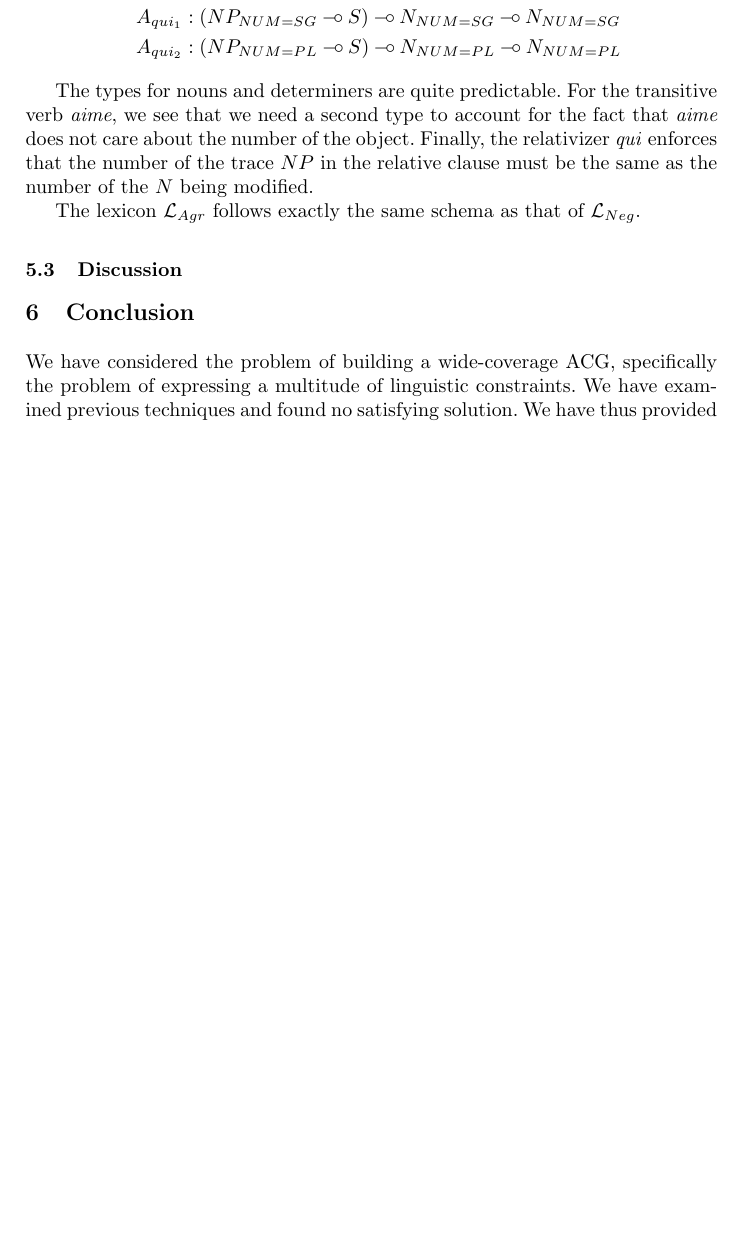
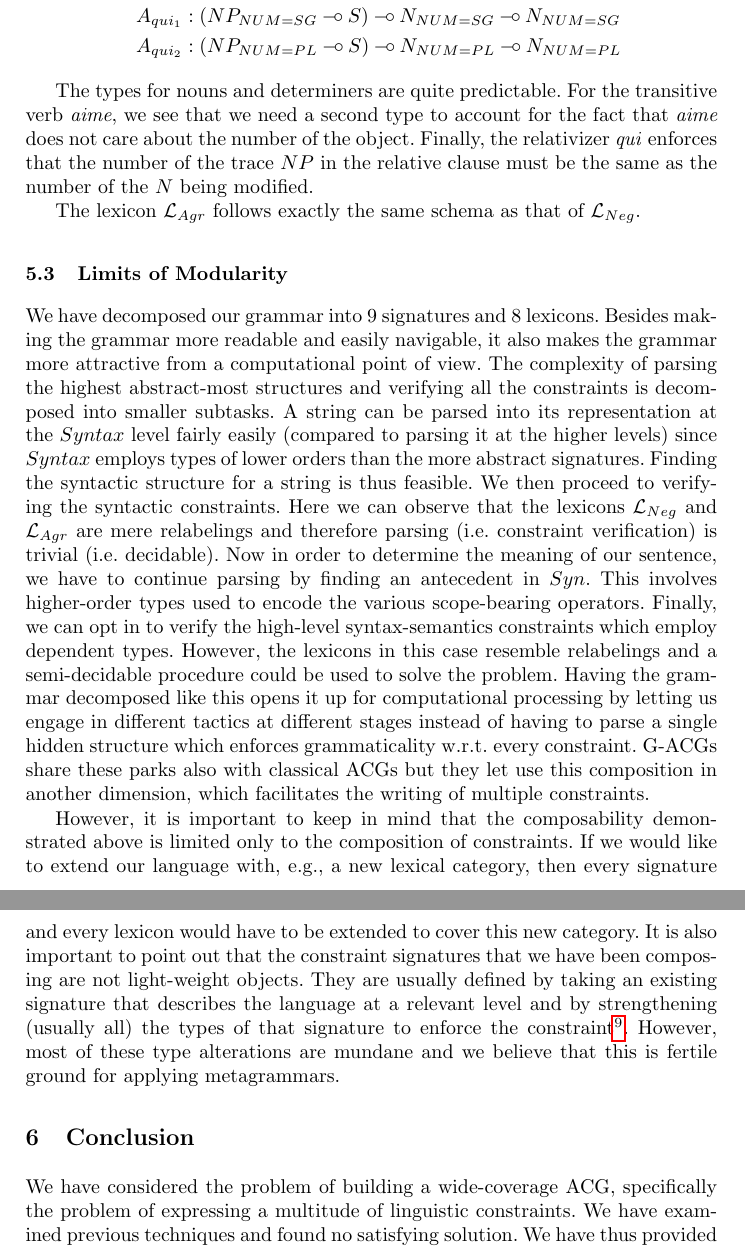
Before and after one commit to jirkamarsik/master-thesis, a LaTeX paper (lenls/paper.tex): part of page 13 of 13 before the commit and two parts of pages 13 and 14 of 14 after it, the two joined at a grey line, cut so that both start at the same text, the shorter picture padded with empty space. Compiled offline with pdfLaTeX.

Commit message:
LENLS: Wrote Limits of Modularity

```diff
--- a/lenls/paper.tex
+++ b/lenls/paper.tex
@@ -724,9 +725,47 @@ relative clause must be the same as the number of the $N$ being modified.
 The lexicon $\mathcal{L}_{Agr}$ follows exactly the same schema as that of
 $\mathcal{L}_{Neg}$.
 
-\subsection{Discussion}
+\subsection{Limits of Modularity}
 
+We have decomposed our grammar into 9 signatures and 8 lexicons. Besides
+making the grammar more readable and easily navigable, it also makes the
+grammar more attractive from a computational point of view. The complexity of
+parsing the highest abstract-most structures and verifying all the constraints
+is decomposed into smaller subtasks. A string can be parsed into its
+representation at the $Syntax$ level fairly easily (compared to parsing it at
+the higher levels) since $Syntax$ employs types of lower orders than the more
+abstract signatures. Finding the syntactic structure for a string is thus
+feasible. We then proceed to verifying the syntactic constraints. Here we can
+observe that the lexicons $\mathcal{L}_{Neg}$ and $\mathcal{L}_{Agr}$ are mere
+relabelings and therefore parsing (i.e. constraint verification) is trivial
+(i.e. decidable). Now in order to determine the meaning of our sentence, we
+have to continue parsing by finding an antecedent in $Syn$. This involves
+higher-order types used to encode the various scope-bearing
+operators. Finally, we can opt in to verify the high-level syntax-semantics
+constraints which employ dependent types. However, the lexicons in this case
+resemble relabelings and a semi-decidable procedure could be used to solve the
+problem. Having the grammar decomposed like this opens it up for computational
+processing by letting us engage in different tactics at different stages
+instead of having to parse a single hidden structure which enforces
+grammaticality w.r.t. every constraint. G-ACGs share these parks also with
+classical ACGs but they let use this composition in another dimension, which
+facilitates the writing of multiple constraints.
 
+However, it is important to keep in mind that the composability demonstrated
+above is limited only to the composition of constraints. If we would like to
+extend our language with, e.g., a new lexical category, then every signature
+and every lexicon would have to be extended to cover this new category. It is
+also important to point out that the constraint signatures that we have been
+composing are not light-weight objects. They are usually defined by taking an
+existing signature that describes the language at a relevant level and by
+strengthening (usually all) the types of that signature to enforce the
+constraint\footnote{This makes the expressivity of model-theoretic syntactic
+  formalisms formalisms such as Interaction Grammars, in which adding the
+  lexical items for \emph{ne} and \emph{aucun} along with enforcing the $Neg$
+  constraint takes only two tree descriptions \cite{perrier2007french}, even
+  more striking when compared to our approach.}. However, most of these type
+alterations are mundane and we believe that this is fertile ground for
+applying metagrammars.
 
 
 \section{Conclusion}
```
Also changed, not shown: lenls/paper.tex (57 more changed lines).
